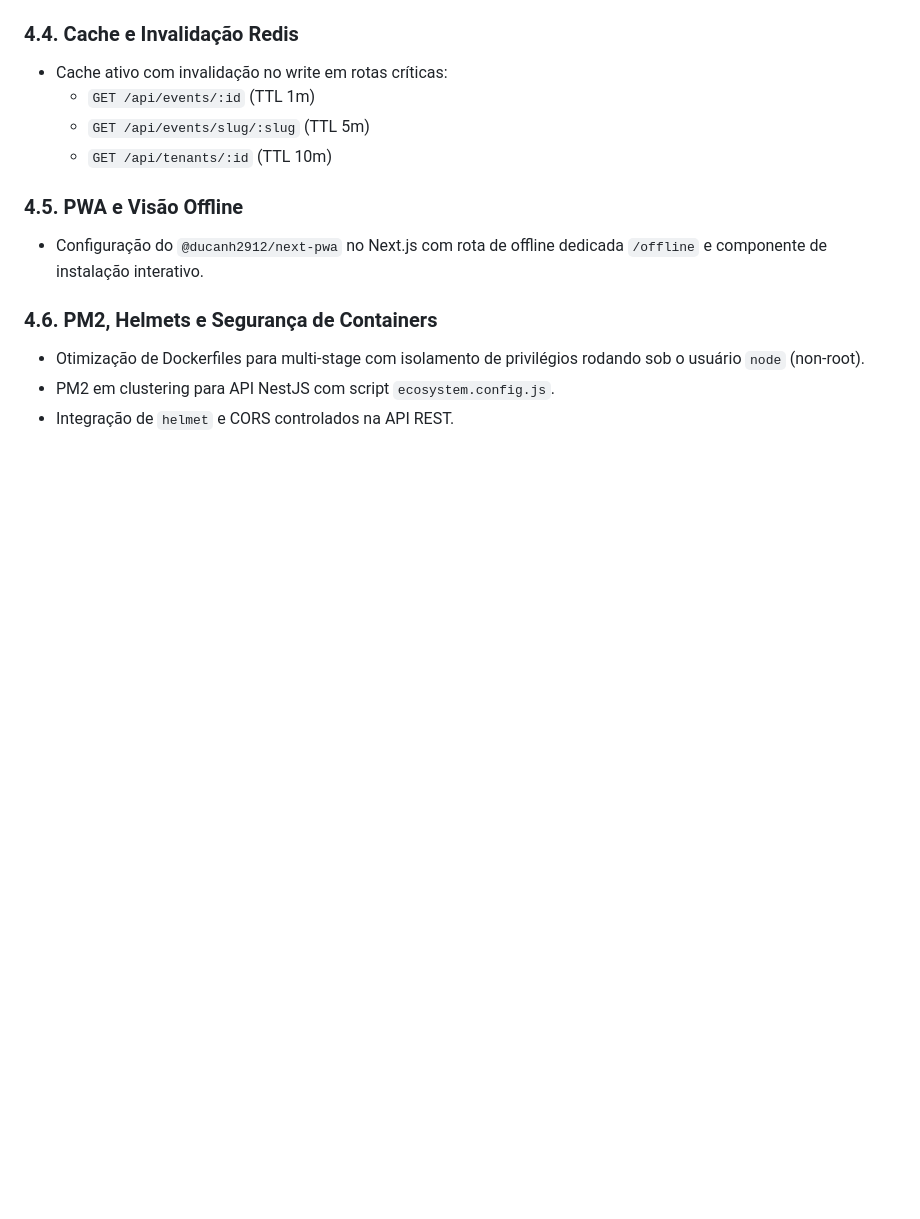
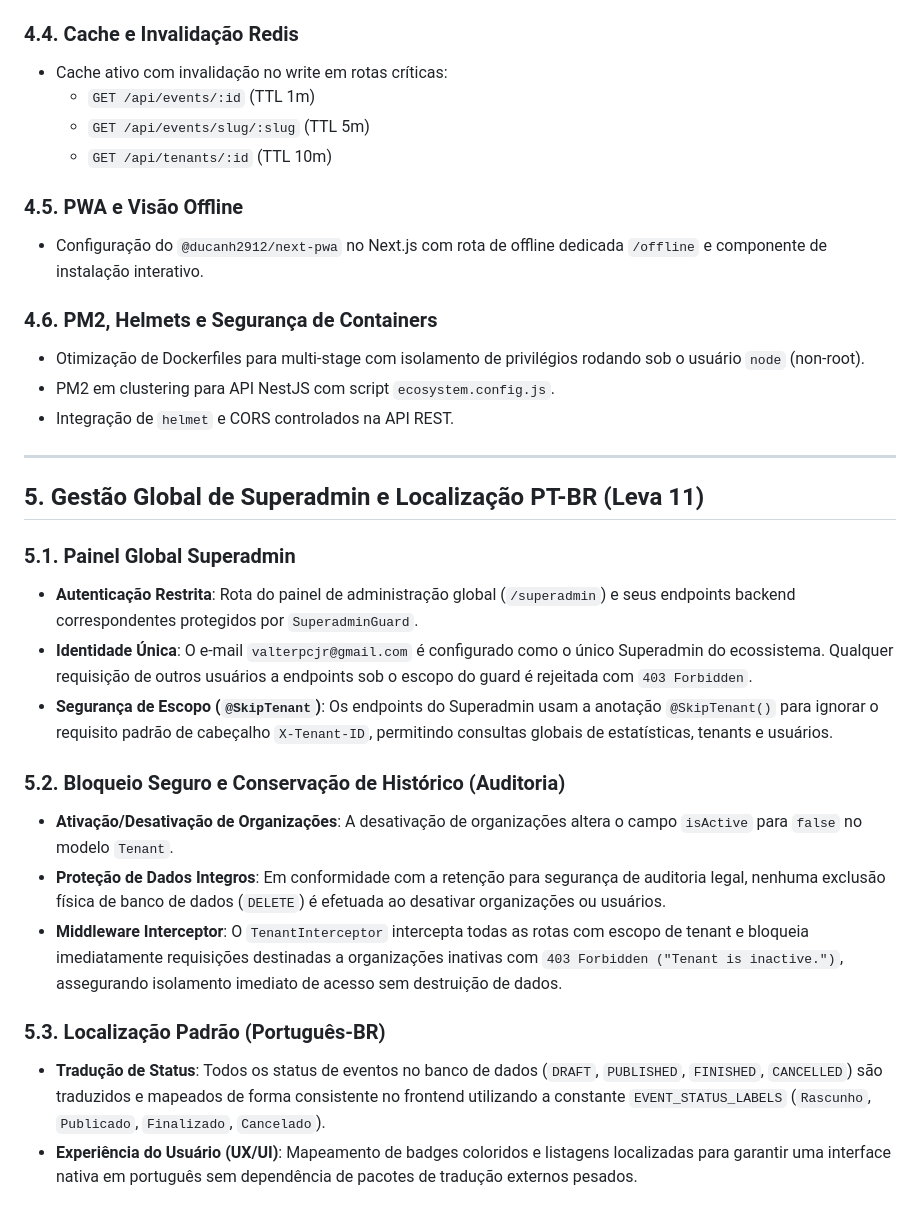
Before and after one commit to edusilvapereira2012-web/smel-eventos, a Markdown page: SPEC.md, the part around the change. Drawn GitHub-style; blank space fills up the shorter version.

```diff
--- a/SPEC.md
+++ b/SPEC.md
@@ -136,3 +136,21 @@ O banco de dados PostgreSQL utiliza um schema unificado com suporte a multi-inqu
 * Otimização de Dockerfiles para multi-stage com isolamento de privilégios rodando sob o usuário `node` (non-root).
 * PM2 em clustering para API NestJS com script `ecosystem.config.js`.
 * Integração de `helmet` e CORS controlados na API REST.
+
+---
+
+## 5. Gestão Global de Superadmin e Localização PT-BR (Leva 11)
+
+### 5.1. Painel Global Superadmin
+* **Autenticação Restrita**: Rota do painel de administração global (`/superadmin`) e seus endpoints backend correspondentes protegidos por `SuperadminGuard`.
+* **Identidade Única**: O e-mail `valterpcjr@gmail.com` é configurado como o único Superadmin do ecossistema. Qualquer requisição de outros usuários a endpoints sob o escopo do guard é rejeitada com `403 Forbidden`.
+* **Segurança de Escopo (`@SkipTenant`)**: Os endpoints do Superadmin usam a anotação `@SkipTenant()` para ignorar o requisito padrão de cabeçalho `X-Tenant-ID`, permitindo consultas globais de estatísticas, tenants e usuários.
+
+### 5.2. Bloqueio Seguro e Conservação de Histórico (Auditoria)
+* **Ativação/Desativação de Organizações**: A desativação de organizações altera o campo `isActive` para `false` no modelo `Tenant`.
+* **Proteção de Dados Integros**: Em conformidade com a retenção para segurança de auditoria legal, nenhuma exclusão física de banco de dados (`DELETE`) é efetuada ao desativar organizações ou usuários.
+* **Middleware Interceptor**: O `TenantInterceptor` intercepta todas as rotas com escopo de tenant e bloqueia imediatamente requisições destinadas a organizações inativas com `403 Forbidden ("Tenant is inactive.")`, assegurando isolamento imediato de acesso sem destruição de dados.
+
+### 5.3. Localização Padrão (Português-BR)
+* **Tradução de Status**: Todos os status de eventos no banco de dados (`DRAFT`, `PUBLISHED`, `FINISHED`, `CANCELLED`) são traduzidos e mapeados de forma consistente no frontend utilizando a constante `EVENT_STATUS_LABELS` (`Rascunho`, `Publicado`, `Finalizado`, `Cancelado`).
+* **Experiência do Usuário (UX/UI)**: Mapeamento de badges coloridos e listagens localizadas para garantir uma interface nativa em português sem dependência de pacotes de tradução externos pesados.
```
Also changed, not shown: MANUAL_DO_SISTEMA.md (+36 -11 lines), SKILL.md (+21 -0 lines).
